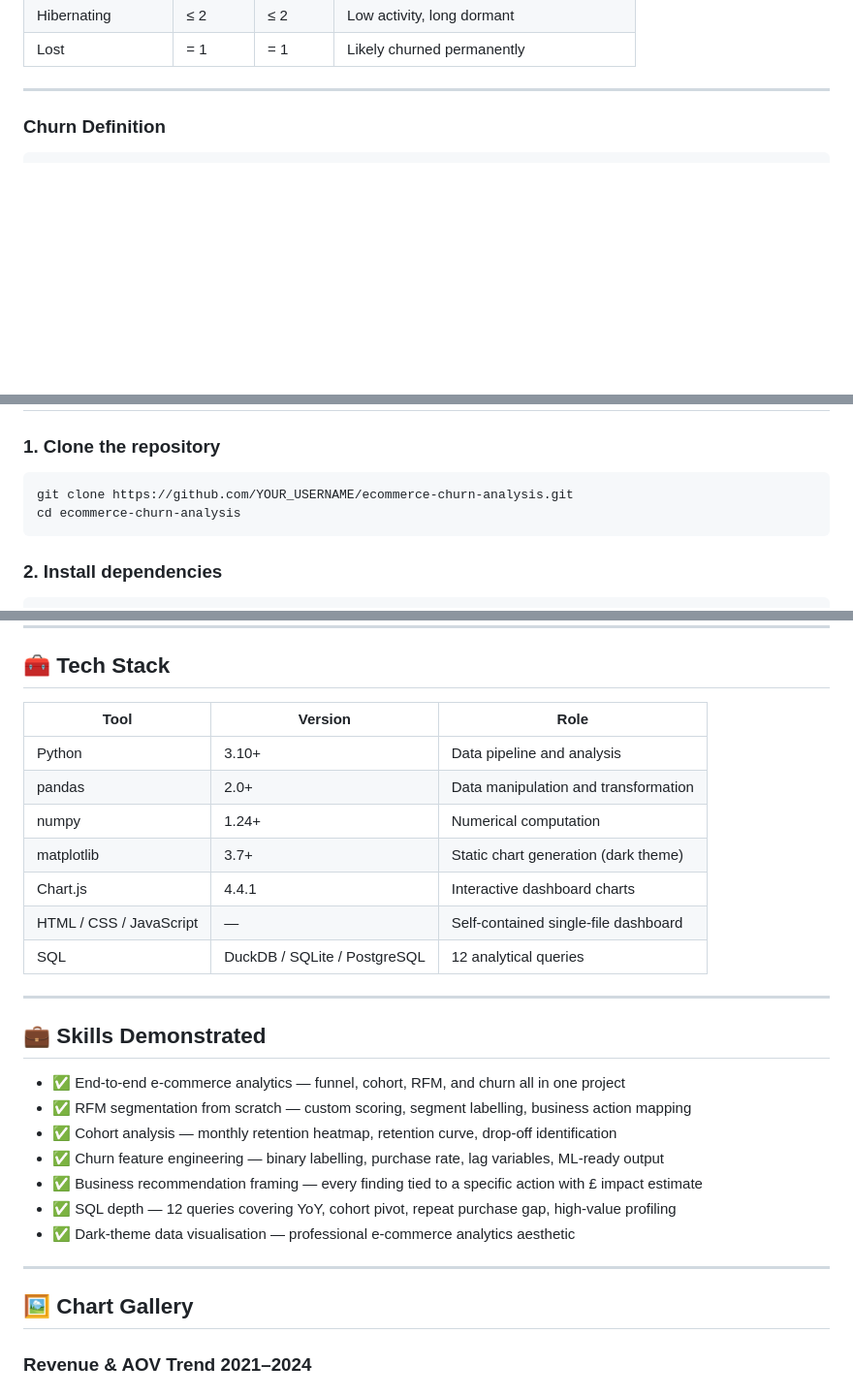
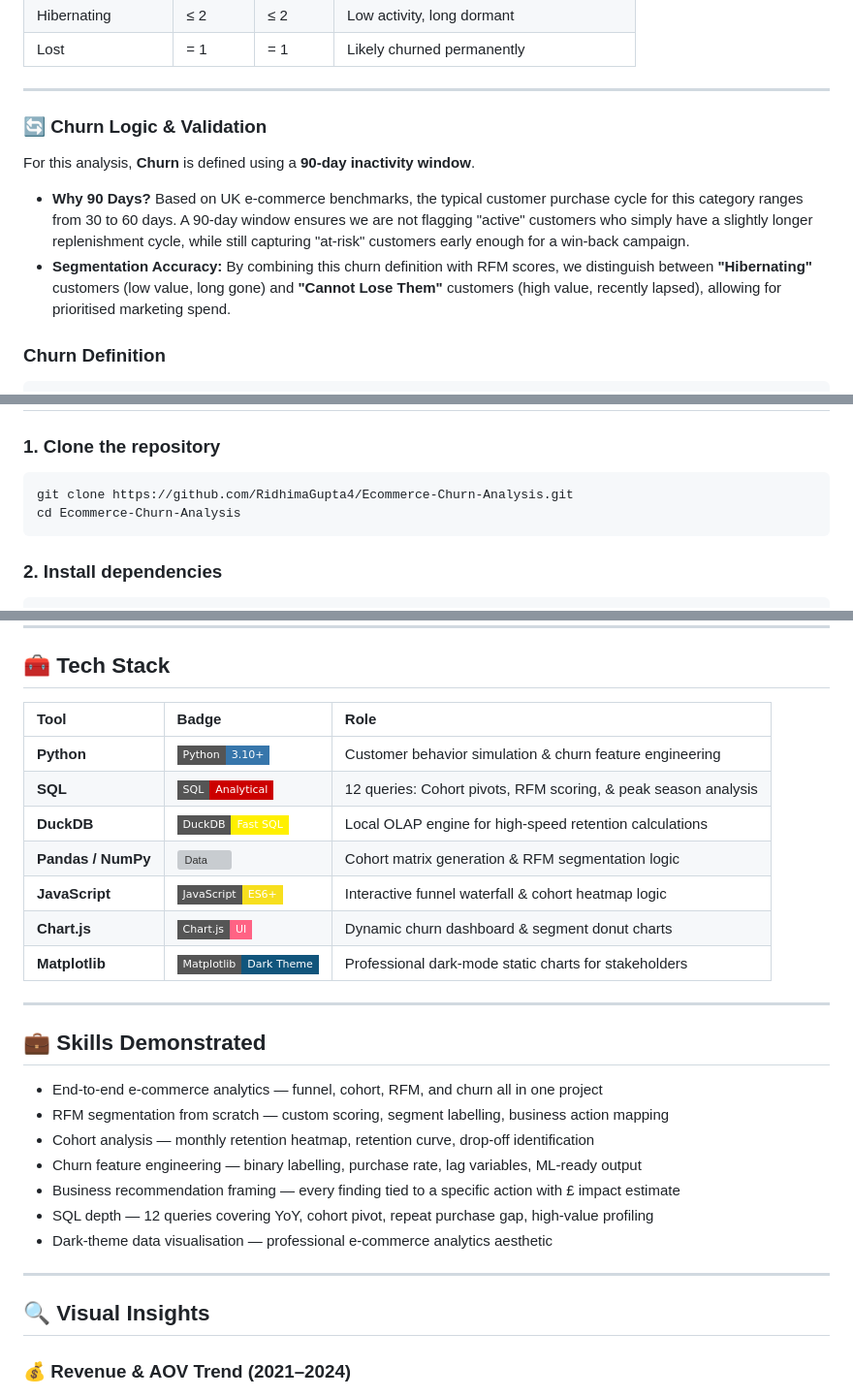
Before and after one commit to RidhimaGupta4/Ecommerce-Churn-Analysis, a Markdown page: README.md, 3 parts joined by grey strips. Shown at 97% size. GitHub-like rendering; badges without logos; blank space fills up the shorter version; grey boxes are pictures that could not be loaded.

````diff
--- a/README.md
+++ b/README.md
@@ -102,6 +103,12 @@ Customers are grouped into segments based on their R, F, M score combination:
 | Lost | = 1 | = 1 | Likely churned permanently |
 
 ---
+### 🔄 Churn Logic & Validation
+
+For this analysis, **Churn** is defined using a **90-day inactivity window**.
+
+*   **Why 90 Days?** Based on UK e-commerce benchmarks, the typical customer purchase cycle for this category ranges from 30 to 60 days. A 90-day window ensures we are not flagging "active" customers who simply have a slightly longer replenishment cycle, while still capturing "at-risk" customers early enough for a win-back campaign.
+*   **Segmentation Accuracy:** By combining this churn definition with RFM scores, we distinguish between **"Hibernating"** customers (low value, long gone) and **"Cannot Lose Them"** customers (high value, recently lapsed), allowing for prioritised marketing spend.
 
 ### Churn Definition
 ```
@@ -152,8 +159,8 @@ UK e-commerce average: 3–5%. This dataset achieves **6.8%** — above benchmar
 ### 1. Clone the repository
 
 ```bash
-git clone https://github.com/YOUR_USERNAME/ecommerce-churn-analysis.git
-cd ecommerce-churn-analysis
+git clone https://github.com/RidhimaGupta4/Ecommerce-Churn-Analysis.git
+cd Ecommerce-Churn-Analysis
 ```
 
 ### 2. Install dependencies
@@ -303,31 +310,31 @@ Cohort month, period number (0–11), number of customers still active, cohort s
 
 ## 🧰 Tech Stack
 
-| Tool | Version | Role |
-|---|---|---|
-| Python | 3.10+ | Data pipeline and analysis |
-| pandas | 2.0+ | Data manipulation and transformation |
-| numpy | 1.24+ | Numerical computation |
-| matplotlib | 3.7+ | Static chart generation (dark theme) |
-| Chart.js | 4.4.1 | Interactive dashboard charts |
-| HTML / CSS / JavaScript | — | Self-contained single-file dashboard |
-| SQL | DuckDB / SQLite / PostgreSQL | 12 analytical queries |
+| Tool | Badge | Role |
+| :--- | :--- | :--- |
+| **Python** | ![Python](https://img.shields.io/badge/Python-3.10+-3776AB?style=flat-square&logo=python&logoColor=white) | Customer behavior simulation & churn feature engineering |
+| **SQL** | ![SQL](https://img.shields.io/badge/SQL-Analytical-CC0000?style=flat-square&logo=postgresql&logoColor=white) | 12 queries: Cohort pivots, RFM scoring, & peak season analysis |
+| **DuckDB** | ![DuckDB](https://img.shields.io/badge/DuckDB-Fast_SQL-FFF000?style=flat-square&logo=duckdb&logoColor=black) | Local OLAP engine for high-speed retention calculations |
+| **Pandas / NumPy**| ![Data](https://img.shields.io/badge/Pandas_/_NumPy-CRM_Data-150458?style=flat-square&logo=pandas&logoColor=white) | Cohort matrix generation & RFM segmentation logic |
+| **JavaScript** | ![JS](https://img.shields.io/badge/JavaScript-ES6+-F7DF1E?style=flat-square&logo=javascript&logoColor=black) | Interactive funnel waterfall & cohort heatmap logic |
+| **Chart.js** | ![Chart.js](https://img.shields.io/badge/Chart.js-UI-FF6384?style=flat-square&logo=chartdotjs&logoColor=white) | Dynamic churn dashboard & segment donut charts |
+| **Matplotlib** | ![Matplotlib](https://img.shields.io/badge/Matplotlib-Dark_Theme-11557c?style=flat-square) | Professional dark-mode static charts for stakeholders |
 
 ---
 
 ## 💼 Skills Demonstrated
 
-- ✅ End-to-end e-commerce analytics — funnel, cohort, RFM, and churn all in one project
-- ✅ RFM segmentation from scratch — custom scoring, segment labelling, business action mapping
-- ✅ Cohort analysis — monthly retention heatmap, retention curve, drop-off identification
-- ✅ Churn feature engineering — binary labelling, purchase rate, lag variables, ML-ready output
-- ✅ Business recommendation framing — every finding tied to a specific action with £ impact estimate
-- ✅ SQL depth — 12 queries covering YoY, cohort pivot, repeat purchase gap, high-value profiling
-- ✅ Dark-theme data visualisation — professional e-commerce analytics aesthetic
+- End-to-end e-commerce analytics — funnel, cohort, RFM, and churn all in one project
+- RFM segmentation from scratch — custom scoring, segment labelling, business action mapping
+- Cohort analysis — monthly retention heatmap, retention curve, drop-off identification
+- Churn feature engineering — binary labelling, purchase rate, lag variables, ML-ready output
+- Business recommendation framing — every finding tied to a specific action with £ impact estimate
+- SQL depth — 12 queries covering YoY, cohort pivot, repeat purchase gap, high-value profiling
+- Dark-theme data visualisation — professional e-commerce analytics aesthetic
 
 ---
 
-## 🖼️ Chart Gallery
+## 🔍 Visual Insights
 
-### Revenue & AOV Trend 2021–2024
+### 💰 Revenue & AOV Trend (2021–2024)
 ![Revenue AOV Trend](outputs/01_revenue_aov_trend.png)
````
Also changed, not shown: other parts of README.md (+15 -8 lines).
